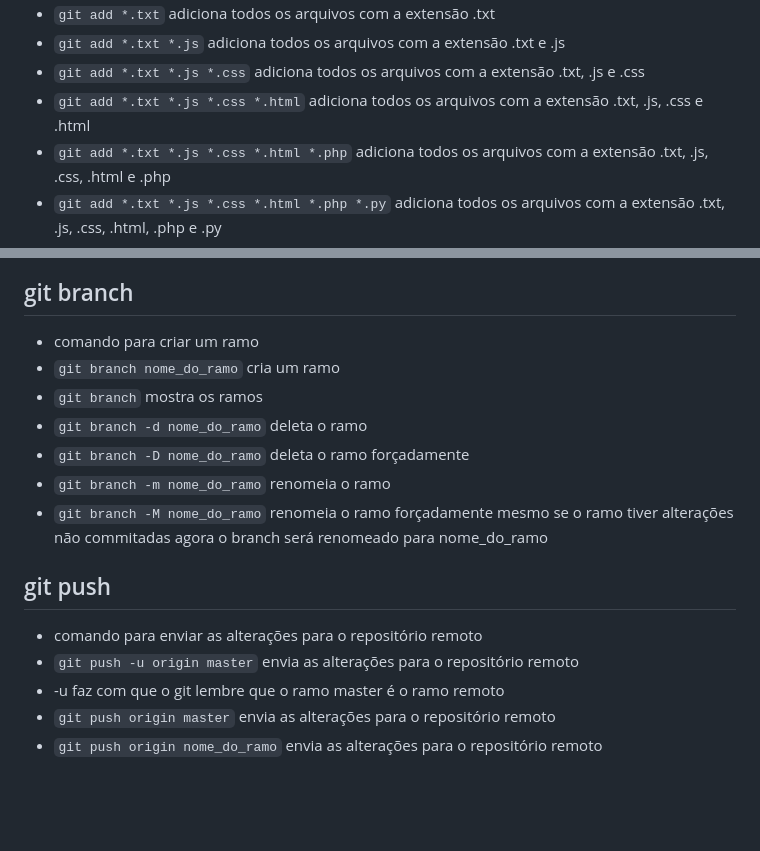
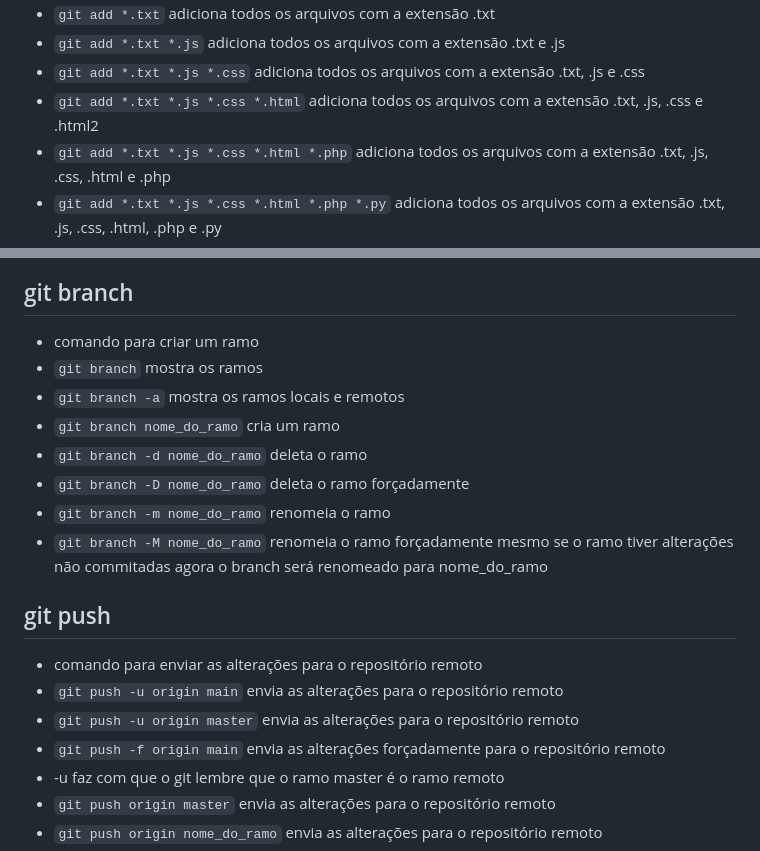
Before and after one commit to renanrrodrigues/start-git, a Markdown page: README.md, 2 parts joined by grey strips. GitHub-like rendering; blank space fills up the shorter version.

```diff
--- a/README.md
+++ b/README.md
@@ -41,7 +41,7 @@
 - `git add *.txt` adiciona todos os arquivos com a extensão .txt
 - `git add *.txt *.js` adiciona todos os arquivos com a extensão .txt e .js
 - `git add *.txt *.js *.css` adiciona todos os arquivos com a extensão .txt, .js e .css
-- `git add *.txt *.js *.css *.html` adiciona todos os arquivos com a extensão .txt, .js, .css e .html
+- `git add *.txt *.js *.css *.html` adiciona todos os arquivos com a extensão .txt, .js, .css e .html2
 - `git add *.txt *.js *.css *.html *.php` adiciona todos os arquivos com a extensão .txt, .js, .css, .html e .php
 - `git add *.txt *.js *.css *.html *.php *.py` adiciona todos os arquivos com a extensão .txt, .js, .css, .html, .php e .py
 
@@ -63,8 +63,9 @@
 
 ## git branch
 - comando para criar um ramo
+- `git branch` mostra os ramos
+- `git branch -a` mostra os ramos locais e remotos
 - `git branch nome_do_ramo` cria um ramo
-- `git branch` mostra os ramos
 - `git branch -d nome_do_ramo` deleta o ramo
 - `git branch -D nome_do_ramo` deleta o ramo forçadamente
 - `git branch -m nome_do_ramo` renomeia o ramo
@@ -72,7 +73,9 @@
 
 ## git push
 - comando para enviar as alterações para o repositório remoto
+- `git push -u origin main` envia as alterações para o repositório remoto
 - `git push -u origin master` envia as alterações para o repositório remoto
+- `git push -f origin main` envia as alterações forçadamente para o repositório remoto
 - -u faz com que o git lembre que o ramo master é o ramo remoto
 - `git push origin master` envia as alterações para o repositório remoto
 - `git push origin nome_do_ramo` envia as alterações para o repositório remoto
```
